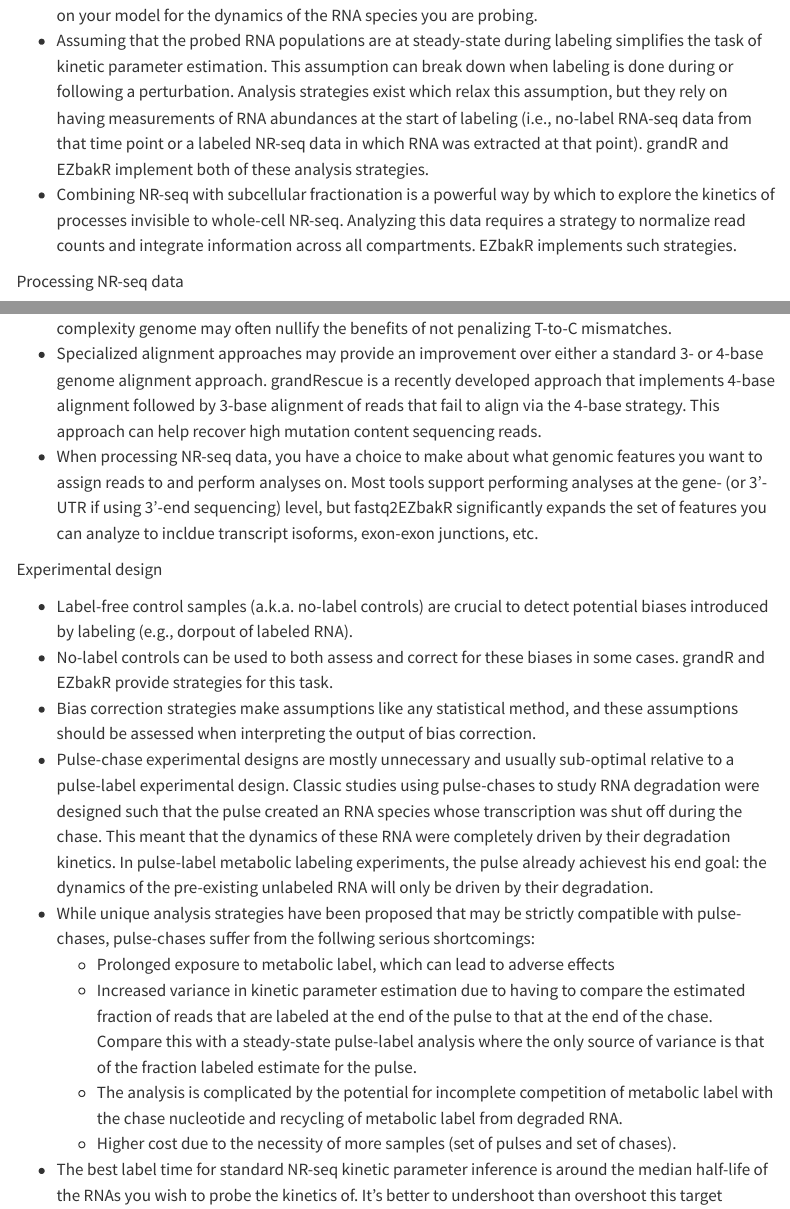
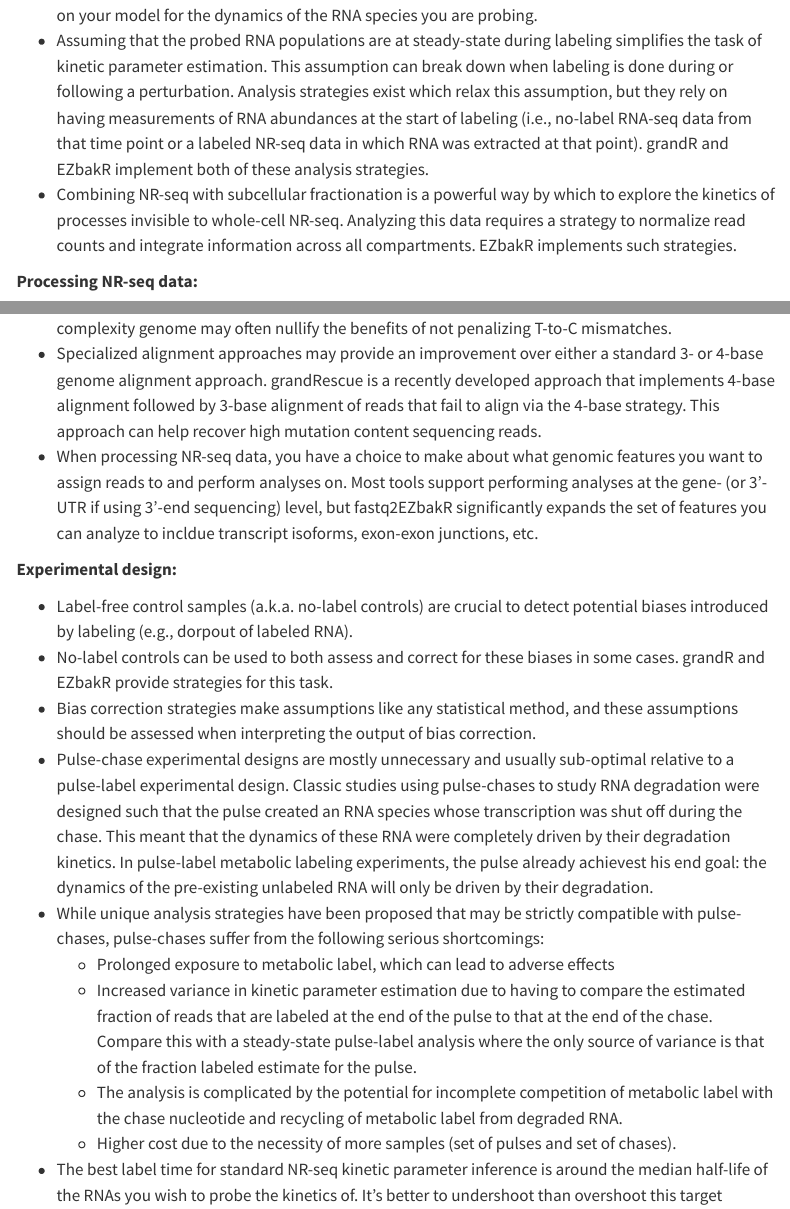
Before and after one commit to isaacvock/isaacvock.github.io, a Quarto document (posts/nrseq_deepdive/index.qmd): the page in a window 1100 px wide, from 2100 px down, and a second part further down, joined at a grey line. Rendered offline with R 4.5, knitr and Pandoc in place of Quarto, with nearby package versions; menus at the side of the page are left out.

Commit message:
Properly update files

```diff
--- a/posts/nrseq_deepdive/index.qmd
+++ b/posts/nrseq_deepdive/index.qmd
@@ -10,7 +10,7 @@ engine: knitr
 editor:
   markdown:
     wrap: 72
-image: "tcbmm.png"
+image: "NRseq.png"
 ---
 
 ## NR-seq: a review
@@ -49,19 +49,19 @@ Below I will briefly summarize the main takeaways that are expanded upon through
 - Assuming that the probed RNA populations are at steady-state during labeling simplifies the task of kinetic parameter estimation. This assumption can break down when labeling is done during or following a perturbation. Analysis strategies exist which relax this assumption, but they rely on having measurements of RNA abundances at the start of labeling (i.e., no-label RNA-seq data from that time point or a labeled NR-seq data in which RNA was extracted at that point). grandR and EZbakR implement both of these analysis strategies.
 - Combining NR-seq with subcellular fractionation is a powerful way by which to explore the kinetics of processes invisible to whole-cell NR-seq. Analyzing this data requires a strategy to normalize read counts and integrate information across all compartments. EZbakR implements such strategies.
 
-Processing NR-seq data
+**Processing NR-seq data:**
 
 - Aligning NR-seq reads is difficult due to the chemically induced T-to-C mismatches. While 3-base genome alignment strategies, popular in analyses of bisfulite sequencing data, are a potential solution, they often provide only minimal advantages over standard 4-base alignment approaches while also suffering from their own unique biases and limitations. This is in large part due to the fact that in NR-seq reads, most Ts are not converted to Cs. Thus, the downsides of aligning to a lower complexity genome may often nullify the benefits of not penalizing T-to-C mismatches.
 - Specialized alignment approaches may provide an improvement over either a standard 3- or 4-base genome alignment approach. grandRescue is a recently developed approach that implements 4-base alignment followed by 3-base alignment of reads that fail to align via the 4-base strategy. This approach can help recover high mutation content sequencing reads.
 - When processing NR-seq data, you have a choice to make about what genomic features you want to assign reads to and perform analyses on. Most tools support performing analyses at the gene- (or 3'-UTR if using 3'-end sequencing) level, but fastq2EZbakR significantly expands the set of features you can analyze to incldue transcript isoforms, exon-exon junctions, etc.
 
-Experimental design
+**Experimental design:**
 
 - Label-free control samples (a.k.a. no-label controls) are crucial to detect potential biases introduced by labeling (e.g., dorpout of labeled RNA).
 - No-label controls can be used to both assess and correct for these biases in some cases. grandR and EZbakR provide strategies for this task.
 - Bias correction strategies make assumptions like any statistical method, and these assumptions should be assessed when interpreting the output of bias correction.
 - Pulse-chase experimental designs are mostly unnecessary and usually sub-optimal relative to a pulse-label experimental design. Classic studies using pulse-chases to study RNA degradation were designed such that the pulse created an RNA species whose transcription was shut off during the chase. This meant that the dynamics of these RNA were completely driven by their degradation kinetics. In pulse-label metabolic labeling experiments, the pulse already achievest his end goal: the dynamics of the pre-existing unlabeled RNA will only be driven by their degradation.
-- While unique analysis strategies have been proposed that may be strictly compatible with pulse-chases, pulse-chases suffer from the follwing serious shortcomings:
+- While unique analysis strategies have been proposed that may be strictly compatible with pulse-chases, pulse-chases suffer from the following serious shortcomings:
   - Prolonged exposure to metabolic label, which can lead to adverse effects
   - Increased variance in kinetic parameter estimation due to having to compare the estimated fraction of reads that are labeled at the end of the pulse to that at the end of the chase. Compare this with a steady-state pulse-label analysis where the only source of variance is that of the fraction labeled estimate for the pulse.
   - The analysis is complicated by the potential for incomplete competition of metabolic label with the chase nucleotide and recycling of metabolic label from degraded RNA.
```
Also changed, not shown: posts/nrseq_deepdive/NRseq.png (added), posts/nrseq_deepdive/index.qmd (7 more changed lines), 2 other files.
